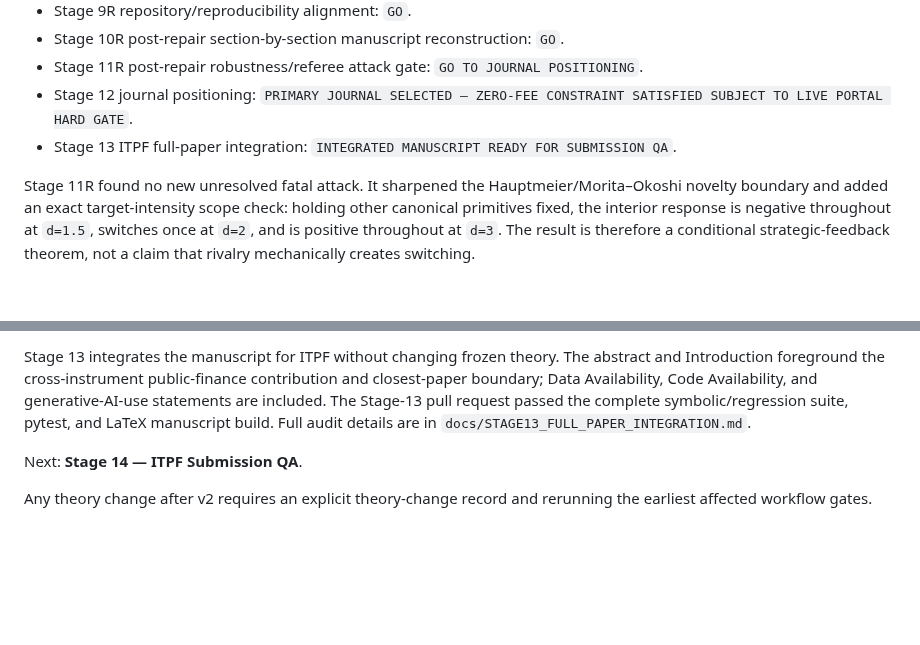
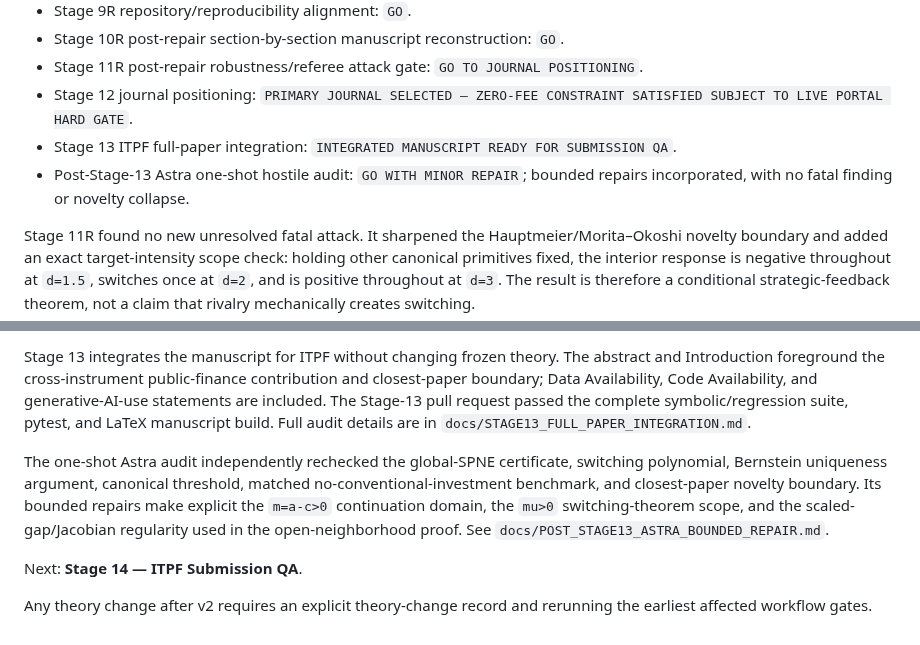
Before and after one commit to ryotamatsuki/strategic-local-green-policy-competition, a Markdown page: README.md, 2 parts joined by grey strips. Rendered like a GitHub page; blank space fills up the shorter version.

Commit message:
Record Astra bounded-repair status in README

```diff
--- a/README.md
+++ b/README.md
@@ -42,6 +42,7 @@ At the same canonical remaining primitives, removing conventional competitive in
 - Stage 11R post-repair robustness/referee attack gate: `GO TO JOURNAL POSITIONING`.
 - Stage 12 journal positioning: `PRIMARY JOURNAL SELECTED — ZERO-FEE CONSTRAINT SATISFIED SUBJECT TO LIVE PORTAL HARD GATE`.
 - Stage 13 ITPF full-paper integration: `INTEGRATED MANUSCRIPT READY FOR SUBMISSION QA`.
+- Post-Stage-13 Astra one-shot hostile audit: `GO WITH MINOR REPAIR`; bounded repairs incorporated, with no fatal finding or novelty collapse.
 
 Stage 11R found no new unresolved fatal attack. It sharpened the Hauptmeier/Morita–Okoshi novelty boundary and added an exact target-intensity scope check: holding other canonical primitives fixed, the interior response is negative throughout at `d=1.5`, switches once at `d=2`, and is positive throughout at `d=3`. The result is therefore a conditional strategic-feedback theorem, not a claim that rivalry mechanically creates switching.
 
@@ -49,6 +50,8 @@ Stage 12 selects **International Tax and Public Finance** as the primary submiss
 
 Stage 13 integrates the manuscript for ITPF without changing frozen theory. The abstract and Introduction foreground the cross-instrument public-finance contribution and closest-paper boundary; Data Availability, Code Availability, and generative-AI-use statements are included. The Stage-13 pull request passed the complete symbolic/regression suite, pytest, and LaTeX manuscript build. Full audit details are in `docs/STAGE13_FULL_PAPER_INTEGRATION.md`.
 
+The one-shot Astra audit independently rechecked the global-SPNE certificate, switching polynomial, Bernstein uniqueness argument, canonical threshold, matched no-conventional-investment benchmark, and closest-paper novelty boundary. Its bounded repairs make explicit the `m=a-c>0` continuation domain, the `mu>0` switching-theorem scope, and the scaled-gap/Jacobian regularity used in the open-neighborhood proof. See `docs/POST_STAGE13_ASTRA_BOUNDED_REPAIR.md`.
+
 Next: **Stage 14 — ITPF Submission QA**.
 
 Any theory change after v2 requires an explicit theory-change record and rerunning the earliest affected workflow gates.
```
